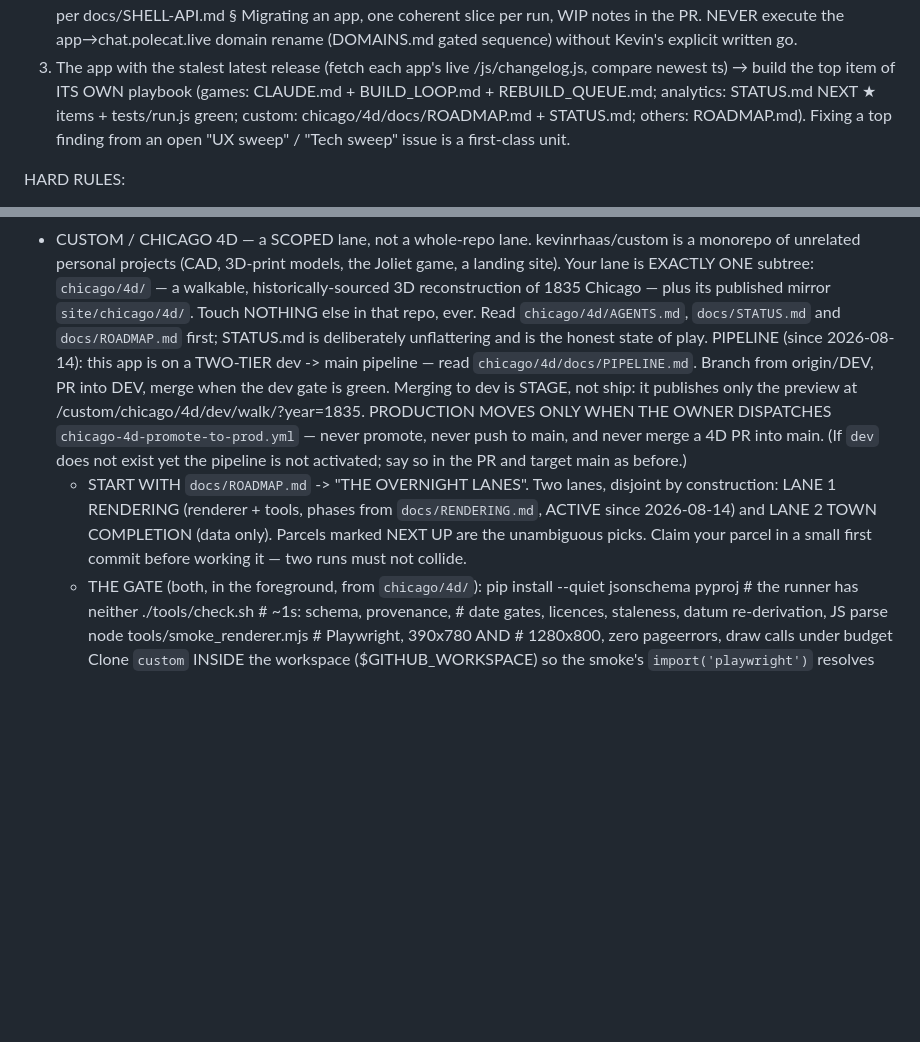
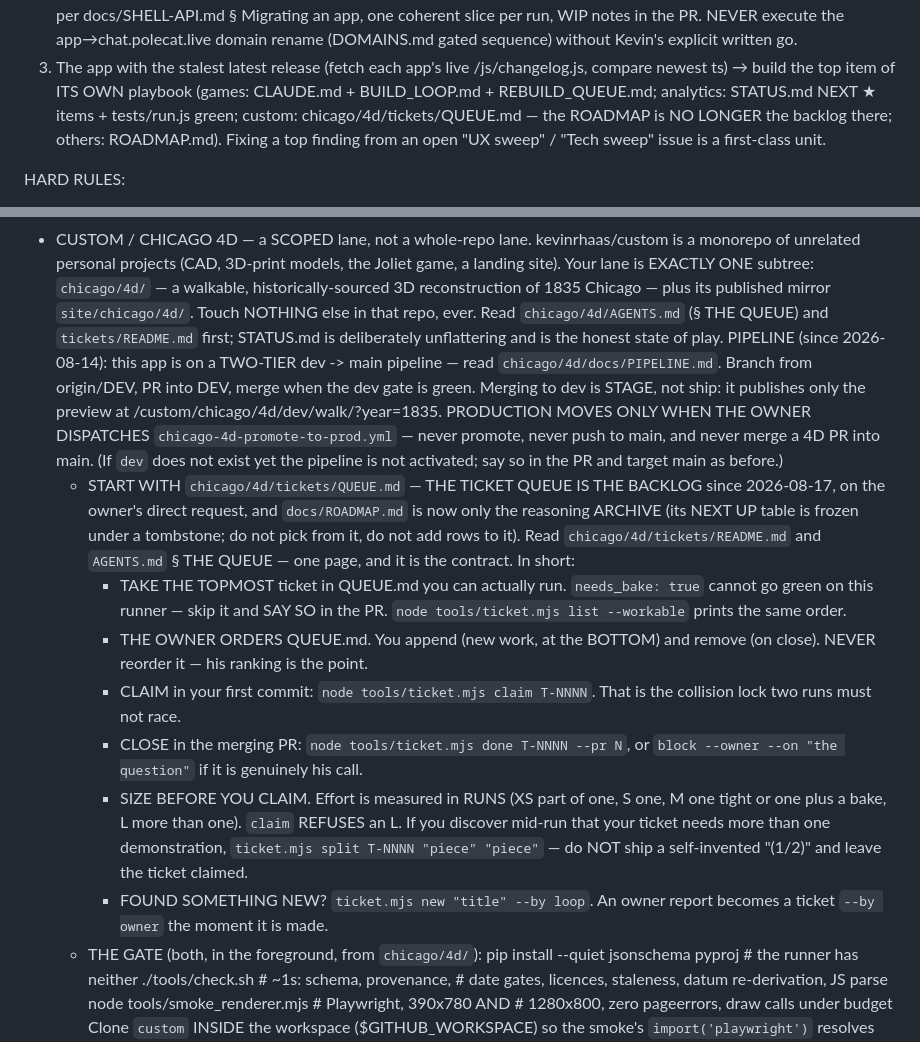
Before and after one commit to kevinrhaas/polecat-platform, a Markdown page: .github/steward/improve.md, 2 parts joined by grey strips. Drawn GitHub-style; blank space fills up the shorter version.

Commit message:
steward: the CHICAGO 4D lane picks from the ticket queue, not the ROADMAP (#136)
The owner moved custom/chicago/4d's backlog into chicago/4d/tickets/ on
2026-08-17 — one file per ticket, a QUEUE.md he orders, a generated board, a
check.sh gate — because his own requests were invisible in an 11,407-line
ROADMAP and he could not reorder priorities without editing prose.

This prompt still sent every run to docs/ROADMAP.md -> THE OVERNIGHT LANES ->
NEXT UP, the table now frozen under a tombstone. The first run after the
migration found the queue anyway via AGENTS.md and shipped the owner's top
ticket (custom#231), but the prompt would keep pulling runs back to a frozen
table and a literal reading would find nothing pickable.

The lane now starts at tickets/QUEUE.md with the contract inline: take the
topmost runnable ticket (skip needs_bake here and say so), never reorder
QUEUE (his ranking is the point), claim in the first commit, close or block
in the merging PR, size in RUNS before claiming (claim refuses an L; split
rather than shipping a self-invented "(1/2)"), and file findings and owner
reports as tickets. The ROADMAP is named as the reasoning archive.

Prompt file only — no workflow, schedule or code. Effective next tick.

Co-authored-by: polecat-steward <steward@polecat.live>

```diff
--- a/.github/steward/improve.md
+++ b/.github/steward/improve.md
@@ -32,8 +32,8 @@ the picking logic. Otherwise pick, in priority order:
 3. The app with the stalest latest release (fetch each app's live
    /js/changelog.js, compare newest ts) → build the top item of ITS OWN playbook
    (games: CLAUDE.md + BUILD_LOOP.md + REBUILD_QUEUE.md; analytics: STATUS.md
-   NEXT ★ items + tests/run.js green; custom: chicago/4d/docs/ROADMAP.md +
-   STATUS.md; others: ROADMAP.md). Fixing a top finding
+   NEXT ★ items + tests/run.js green; custom: chicago/4d/tickets/QUEUE.md —
+   the ROADMAP is NO LONGER the backlog there; others: ROADMAP.md). Fixing a top finding
    from an open "UX sweep" / "Tech sweep" issue is a first-class unit.
 
 HARD RULES:
@@ -54,7 +54,7 @@ HARD RULES:
   game, a landing site). Your lane is EXACTLY ONE subtree: `chicago/4d/` — a
   walkable, historically-sourced 3D reconstruction of 1835 Chicago — plus its
   published mirror `site/chicago/4d/`. Touch NOTHING else in that repo, ever.
-  Read `chicago/4d/AGENTS.md`, `docs/STATUS.md` and `docs/ROADMAP.md` first;
+  Read `chicago/4d/AGENTS.md` (§ THE QUEUE) and `tickets/README.md` first;
   STATUS.md is deliberately unflattering and is the honest state of play.
   PIPELINE (since 2026-08-14): this app is on a TWO-TIER dev -> main pipeline —
   read `chicago/4d/docs/PIPELINE.md`. Branch from origin/DEV, PR into DEV, merge
@@ -63,11 +63,27 @@ HARD RULES:
   THE OWNER DISPATCHES `chicago-4d-promote-to-prod.yml` — never promote, never push
   to main, and never merge a 4D PR into main. (If `dev` does not exist yet the
   pipeline is not activated; say so in the PR and target main as before.)
-  * START WITH `docs/ROADMAP.md` -> "THE OVERNIGHT LANES". Two lanes, disjoint by
-    construction: LANE 1 RENDERING (renderer + tools, phases from
-    `docs/RENDERING.md`, ACTIVE since 2026-08-14) and LANE 2 TOWN COMPLETION
-    (data only). Parcels marked NEXT UP are the unambiguous picks. Claim your
-    parcel in a small first commit before working it — two runs must not collide.
+  * START WITH `chicago/4d/tickets/QUEUE.md` — THE TICKET QUEUE IS THE BACKLOG
+    since 2026-08-17, on the owner's direct request, and `docs/ROADMAP.md` is now
+    only the reasoning ARCHIVE (its NEXT UP table is frozen under a tombstone; do
+    not pick from it, do not add rows to it). Read `chicago/4d/tickets/README.md`
+    and `AGENTS.md` § THE QUEUE — one page, and it is the contract. In short:
+      - TAKE THE TOPMOST ticket in QUEUE.md you can actually run. `needs_bake:
+        true` cannot go green on this runner — skip it and SAY SO in the PR.
+        `node tools/ticket.mjs list --workable` prints the same order.
+      - THE OWNER ORDERS QUEUE.md. You append (new work, at the BOTTOM) and
+        remove (on close). NEVER reorder it — his ranking is the point.
+      - CLAIM in your first commit: `node tools/ticket.mjs claim T-NNNN`. That is
+        the collision lock two runs must not race.
+      - CLOSE in the merging PR: `node tools/ticket.mjs done T-NNNN --pr N`, or
+        `block --owner --on "the question"` if it is genuinely his call.
+      - SIZE BEFORE YOU CLAIM. Effort is measured in RUNS (XS part of one, S one,
+        M one tight or one plus a bake, L more than one). `claim` REFUSES an L.
+        If you discover mid-run that your ticket needs more than one
+        demonstration, `ticket.mjs split T-NNNN "piece" "piece"` — do NOT ship a
+        self-invented "(1/2)" and leave the ticket claimed.
+      - FOUND SOMETHING NEW? `ticket.mjs new "title" --by loop`. An owner report
+        becomes a ticket `--by owner` the moment it is made.
   * THE GATE (both, in the foreground, from `chicago/4d/`):
       pip install --quiet jsonschema pyproj      # the runner has neither
       ./tools/check.sh                           # ~1s: schema, provenance,
```
